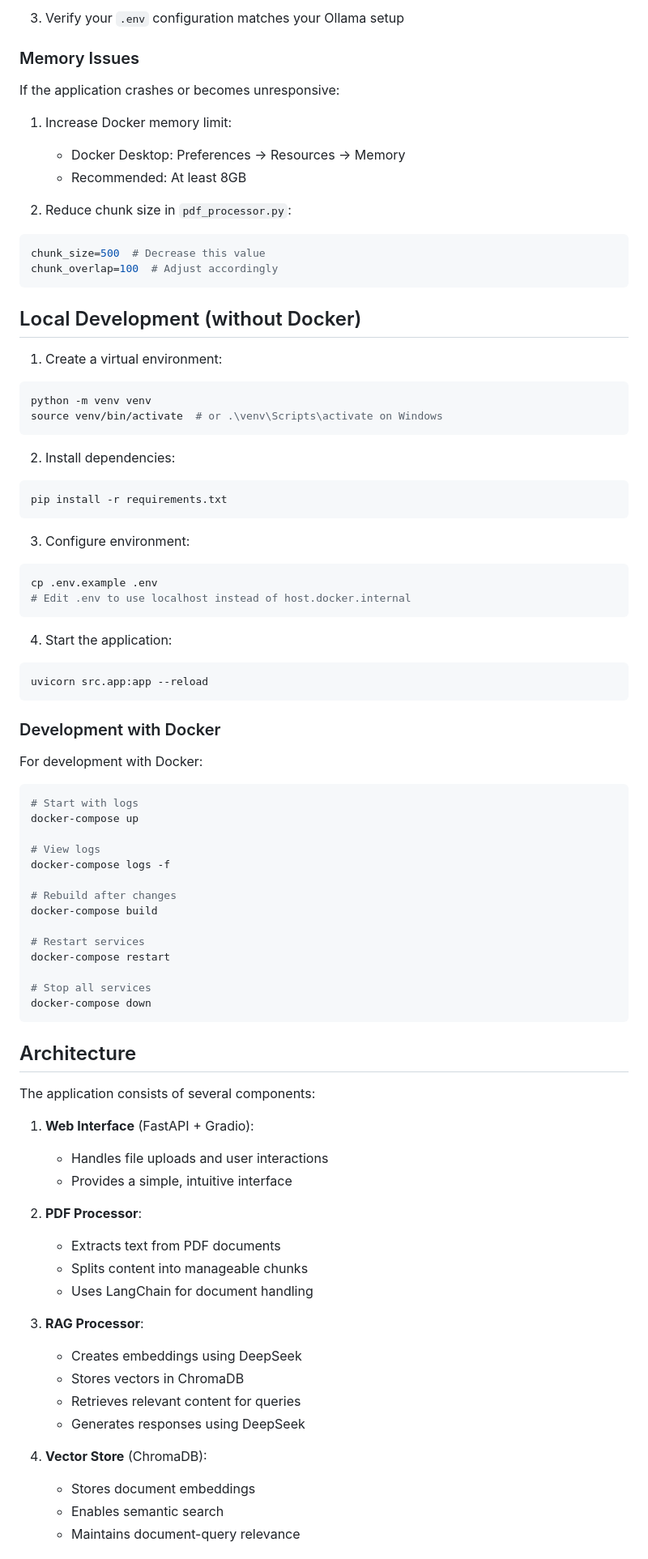
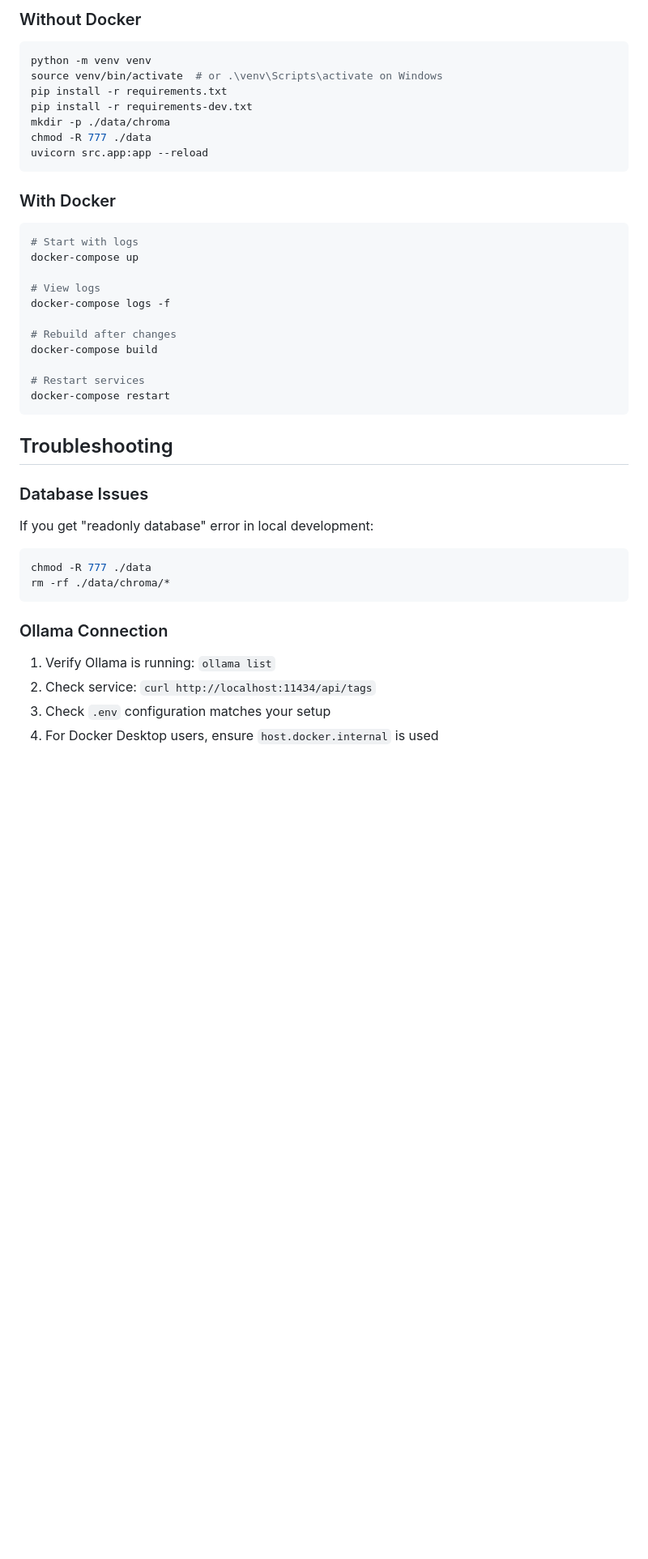
Before and after one commit to MatteoAdamo82/doc-analyzer, a Markdown page: README.md, the part around the change printed below. Shown: that part at 81% size. Drawn GitHub-style; blank space fills up the shorter version.

````diff
--- a/README.md
+++ b/README.md
@@ -145,47 +106,15 @@ curl http://localhost:11434/api/tags
-3. Verify your `.env` configuration matches your Ollama setup
-
-### Memory Issues
-
-If the application crashes or becomes unresponsive:
-
-1. Increase Docker memory limit:
-   - Docker Desktop: Preferences → Resources → Memory
-   - Recommended: At least 8GB
-
-2. Reduce chunk size in `pdf_processor.py`:
-```python
-chunk_size=500  # Decrease this value
-chunk_overlap=100  # Adjust accordingly
-```
-
-## Local Development (without Docker)
-
-1. Create a virtual environment:
+### Without Docker
 ```bash
 python -m venv venv
 source venv/bin/activate  # or .\venv\Scripts\activate on Windows
-```
-
-2. Install dependencies:
-```bash
 pip install -r requirements.txt
-```
-
-3. Configure environment:
-```bash
-cp .env.example .env
-# Edit .env to use localhost instead of host.docker.internal
-```
-
-4. Start the application:
-```bash
+pip install -r requirements-dev.txt
+mkdir -p ./data/chroma
+chmod -R 777 ./data
 uvicorn src.app:app --reload
 ```
 
-### Development with Docker
-
-For development with Docker:
-
+### With Docker
 ```bash
 # Start with logs
 docker-compose up
@@ -198,32 +127,20 @@ docker-compose build
 
 # Restart services
 docker-compose restart
-
-# Stop all services
-docker-compose down
 ```
 
-## Architecture
+## Troubleshooting
 
-The application consists of several components:
+### Database Issues
+If you get "readonly database" error in local development:
+```bash
+chmod -R 777 ./data
+rm -rf ./data/chroma/*
+```
 
-1. **Web Interface** (FastAPI + Gradio):
-   - Handles file uploads and user interactions
-   - Provides a simple, intuitive interface
+### Ollama Connection
+1. Verify Ollama is running: `ollama list`
+2. Check service: `curl http://localhost:11434/api/tags`
+3. Check `.env` configuration matches your setup
+4. For Docker Desktop users, ensure `host.docker.internal` is used
 
-2. **PDF Processor**:
-   - Extracts text from PDF documents
-   - Splits content into manageable chunks
-   - Uses LangChain for document handling
-
-3. **RAG Processor**:
-   - Creates embeddings using DeepSeek
-   - Stores vectors in ChromaDB
-   - Retrieves relevant content for queries
-   - Generates responses using DeepSeek
-
-4. **Vector Store** (ChromaDB):
-   - Stores document embeddings
-   - Enables semantic search
-   - Maintains document-query relevance
-
````
Also changed, not shown: other parts of README.md (+66 -125 lines).
